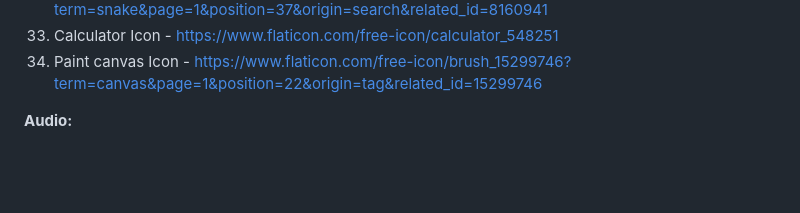
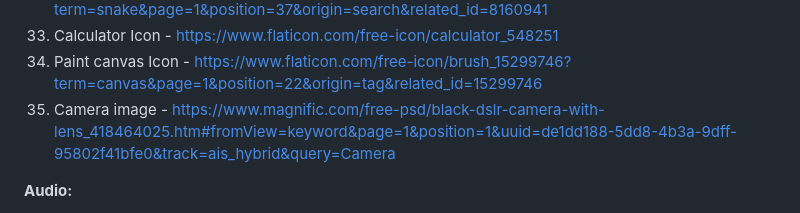
Before and after one commit to rayan123-4/My-WebOS-Stardance, a Markdown page: README.md, the part around the change. Drawn GitHub-style; blank space fills up the shorter version.

```diff
--- a/README.md
+++ b/README.md
@@ -86,6 +86,7 @@ git clone https://github.com/rayan123-4/My-WebOS-Stardance
 32. Snake game Icon (Canva to customize it) - https://www.flaticon.com/free-icon/snake_8160941?term=snake&page=1&position=37&origin=search&related_id=8160941
 33. Calculator Icon - https://www.flaticon.com/free-icon/calculator_548251
 34. Paint canvas Icon - https://www.flaticon.com/free-icon/brush_15299746?term=canvas&page=1&position=22&origin=tag&related_id=15299746
+35. Camera image - https://www.magnific.com/free-psd/black-dslr-camera-with-lens_418464025.htm#fromView=keyword&page=1&position=1&uuid=de1dd188-5dd8-4b3a-9dff-95802f41bfe0&track=ais_hybrid&query=Camera
 
 **Audio:**
 1. Bengal Tiger roar - https://youtu.be/NocNyLel9Cg?si=X-rn8EsXESyfbvr4
```
